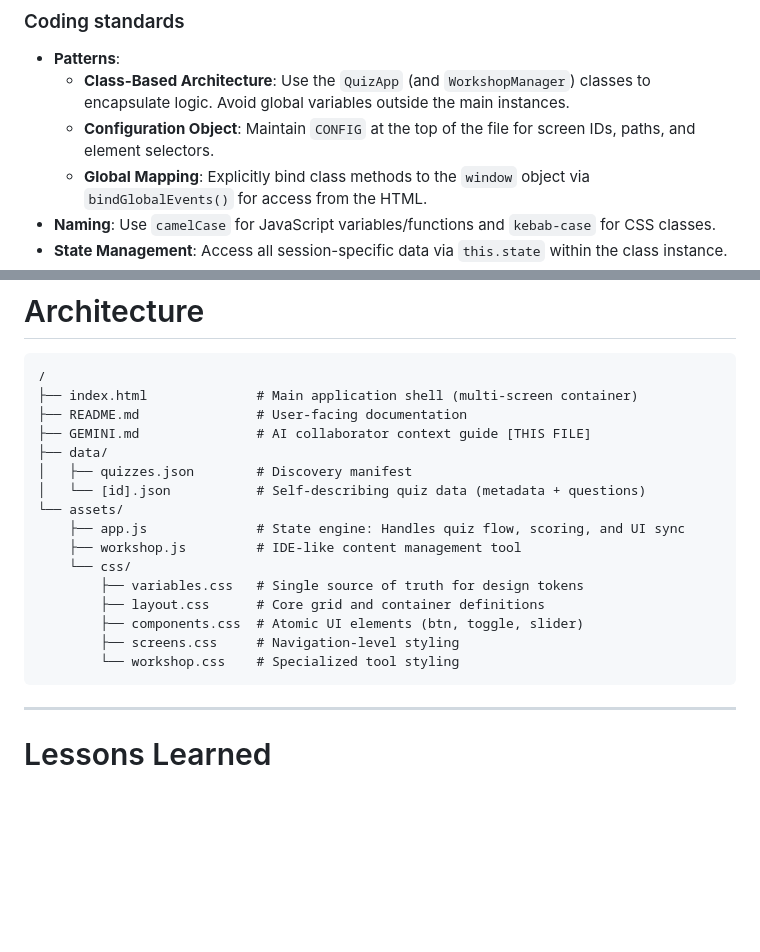
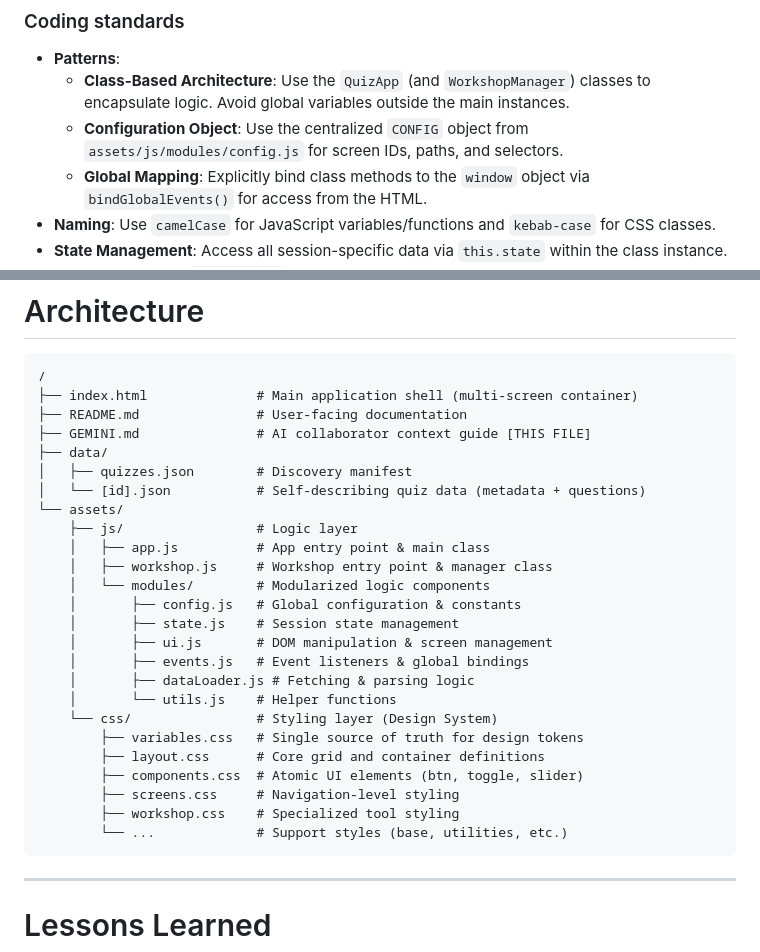
Before and after one commit to LucaCavallotto/Quizium, a Markdown page: CLAUDE.md, 2 parts joined by grey strips. Drawn GitHub-style; blank space fills up the shorter version.

Commit message:
Updated GEMINI.md and CLAUDE.md to reflect the new modular project structure

````diff
--- a/CLAUDE.md
+++ b/CLAUDE.md
@@ -27,7 +27,7 @@
 ### Coding standards
 - **Patterns**:
     - **Class-Based Architecture**: Use the `QuizApp` (and `WorkshopManager`) classes to encapsulate logic. Avoid global variables outside the main instances.
-    - **Configuration Object**: Maintain `CONFIG` at the top of the file for screen IDs, paths, and element selectors.
+    - **Configuration Object**: Use the centralized `CONFIG` object from `assets/js/modules/config.js` for screen IDs, paths, and selectors.
     - **Global Mapping**: Explicitly bind class methods to the `window` object via `bindGlobalEvents()` for access from the HTML.
 - **Naming**: Use `camelCase` for JavaScript variables/functions and `kebab-case` for CSS classes.
 - **State Management**: Access all session-specific data via `this.state` within the class instance.
@@ -65,14 +65,23 @@ The project uses **pure CSS variables** defined in `variables.css` for theme con
 │   ├── quizzes.json        # Discovery manifest
 │   └── [id].json           # Self-describing quiz data (metadata + questions)
 └── assets/
-    ├── app.js              # State engine: Handles quiz flow, scoring, and UI sync
-    ├── workshop.js         # IDE-like content management tool
-    └── css/
+    ├── js/                 # Logic layer
+    │   ├── app.js          # App entry point & main class
+    │   ├── workshop.js     # Workshop entry point & manager class
+    │   └── modules/        # Modularized logic components
+    │       ├── config.js   # Global configuration & constants
+    │       ├── state.js    # Session state management
+    │       ├── ui.js       # DOM manipulation & screen management
+    │       ├── events.js   # Event listeners & global bindings
+    │       ├── dataLoader.js # Fetching & parsing logic
+    │       └── utils.js    # Helper functions
+    └── css/                # Styling layer (Design System)
         ├── variables.css   # Single source of truth for design tokens
         ├── layout.css      # Core grid and container definitions
         ├── components.css  # Atomic UI elements (btn, toggle, slider)
         ├── screens.css     # Navigation-level styling
-        └── workshop.css    # Specialized tool styling
+        ├── workshop.css    # Specialized tool styling
+        └── ...             # Support styles (base, utilities, etc.)
 ```
 
 ---
````
Also changed, not shown: GEMINI.md (+14 -5 lines).
